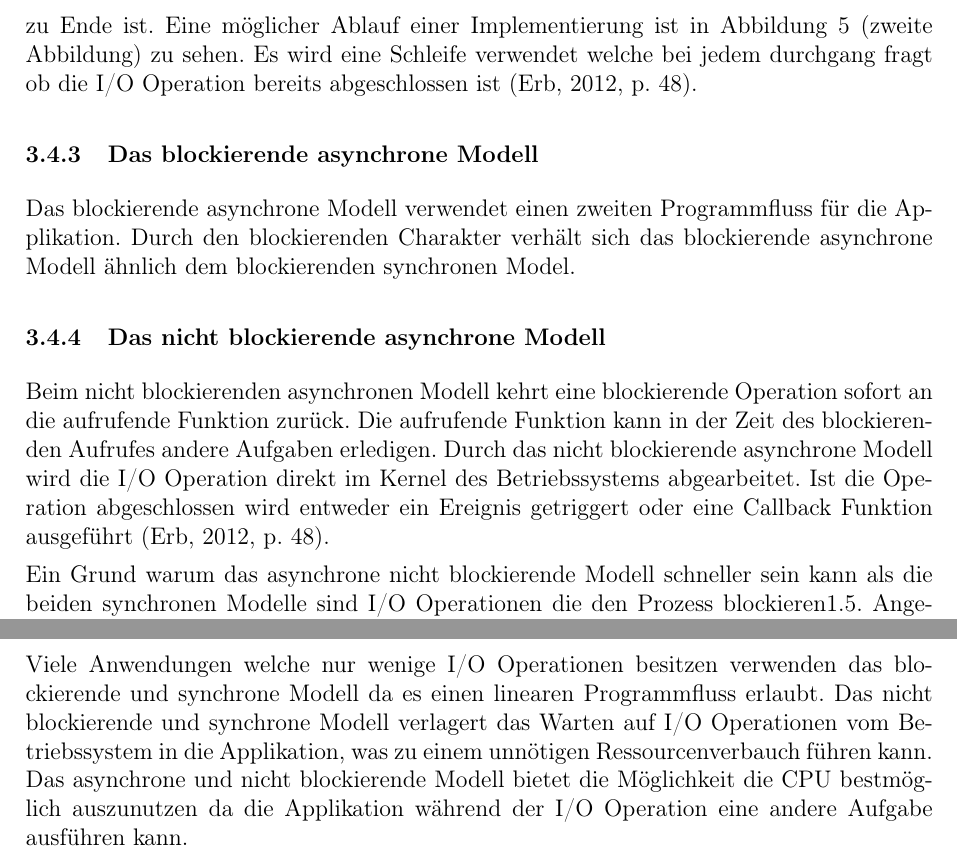
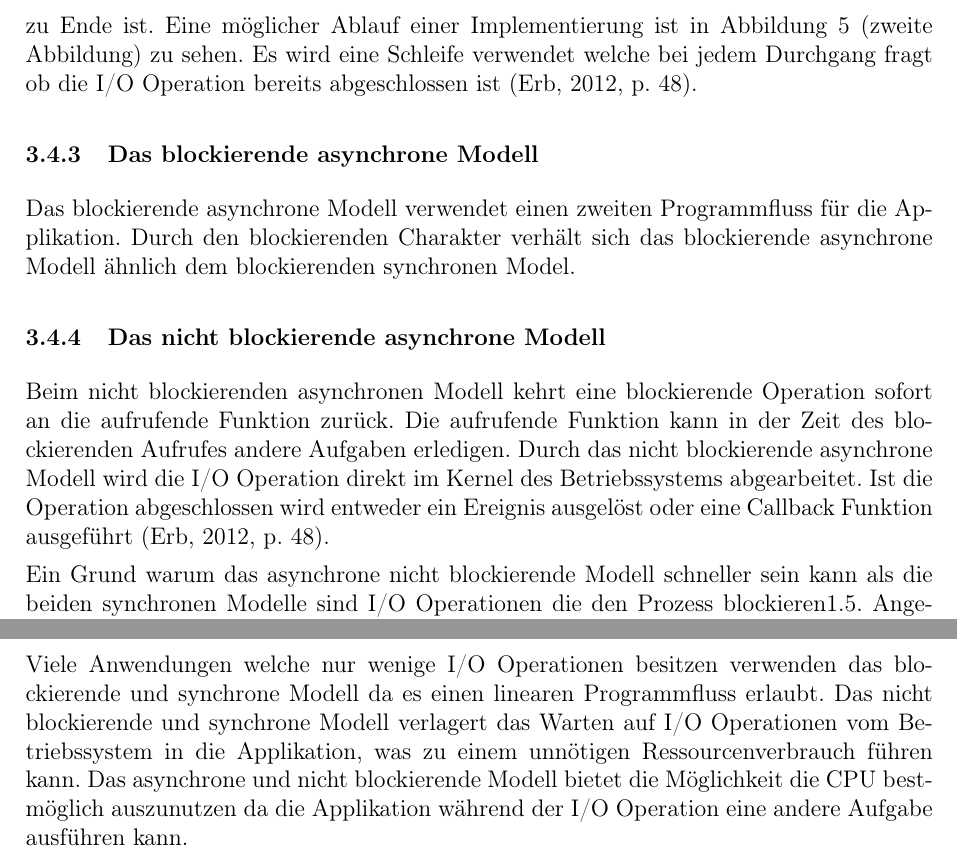
Before and after one commit to webPapaya/bakk_ii, a LaTeX thesis (Bachelorthesis.tex, which reads AsynchronousPrograming.tex): two parts of pages 21 and 22 of 61, joined at a grey line, cut so that both start at the same text. Compiled offline with pdfLaTeX.

Commit message:
fixed asynchronous programming

```diff
--- a/AsynchronousPrograming.tex
+++ b/AsynchronousPrograming.tex
@@ -66,14 +66,14 @@ Ruft ein Prozess eine blockierende I/O Operation auf so wird der Prozess so lang
 
 Bei diesem Modell kehrt eine Prozedur sofort nach dem Aufruf zum Aufrufer zurück. Das Resultat der aufgerufenen Prozedur könnte in diesem Fall noch nicht verfügbar sein. Der Aufrufer selbst muss sich um die Synchronisierung der Daten zwischen den beiden Prozeduren kümmern. Dabei muss der Aufrufer selbst den Programmfluss unterbrechen bis die Prozedur abgeschlossen ist.
 
-Das nicht blockierende synchrone Modell führt zu unnötigem Ressourcenverbauch, da die Applikation zwar prinzipiell nicht blockiert, jedoch trotzdem wartet bis eine Operation zu Ende ist. Eine möglicher Ablauf einer Implementierung ist in Abbildung \ref{figure:synchron_blocking} (zweite Abbildung) zu sehen. Es wird eine Schleife verwendet welche bei jedem durchgang fragt ob die I/O Operation bereits abgeschlossen ist \cite[p. 48]{Erb2012}.
+Das nicht blockierende synchrone Modell führt zu unnötigem Ressourcenverbrauch, da die Applikation zwar prinzipiell nicht blockiert, jedoch trotzdem wartet bis eine Operation zu Ende ist. Eine möglicher Ablauf einer Implementierung ist in Abbildung \ref{figure:synchron_blocking} (zweite Abbildung) zu sehen. Es wird eine Schleife verwendet welche bei jedem Durchgang fragt ob die I/O Operation bereits abgeschlossen ist \cite[p. 48]{Erb2012}.
 
 \subsubsection{Das blockierende asynchrone Modell}
 
 Das blockierende asynchrone Modell verwendet einen zweiten Programmfluss für die Applikation. Durch den blockierenden Charakter verhält sich das blockierende asynchrone Modell ähnlich dem blockierenden synchronen Model.
 
 \subsubsection{Das nicht blockierende asynchrone Modell}
-Beim nicht blockierenden asynchronen Modell kehrt eine blockierende Operation sofort an die aufrufende Funktion zurück. Die aufrufende Funktion kann in der Zeit des blockierenden Aufrufes andere Aufgaben erledigen. Durch das nicht blockierende asynchrone Modell wird die I/O Operation direkt im Kernel des Betriebssystems abgearbeitet. Ist die Operation abgeschlossen wird entweder ein Ereignis getriggert oder eine Callback Funktion ausgeführt \cite[p. 48]{Erb2012}.
+Beim nicht blockierenden asynchronen Modell kehrt eine blockierende Operation sofort an die aufrufende Funktion zurück. Die aufrufende Funktion kann in der Zeit des blockierenden Aufrufes andere Aufgaben erledigen. Durch das nicht blockierende asynchrone Modell wird die I/O Operation direkt im Kernel des Betriebssystems abgearbeitet. Ist die Operation abgeschlossen wird entweder ein Ereignis ausgelöst oder eine Callback Funktion ausgeführt \cite[p. 48]{Erb2012}.
 
 Ein Grund warum das asynchrone nicht blockierende Modell schneller sein kann als die beiden synchronen Modelle sind I/O Operationen die den Prozess blockieren\ref{subsection: io_operationen}. Angenommen eine Applikation möchte 2 Aufgaben erledigen bei der die erste Aufgabe eine Datei vom Dateisystem einliest. Im Falle der beiden synchronen Modelle müssten die Aufgabe 1 auf das fertige Einlesen der Datei warten. Dies kann entweder auf Kernelebene Funktionieren (= synchrones blockierendes Model) oder auf Applikationsebene (= synchrones nicht blockierendes Model) passieren \cite[]{Pet2015}.
 
@@ -90,4 +90,4 @@ In diesem Kapitel wurden die Grundlagen für asynchrone Programmierung besproche
   \item blockierend und asynchron
   \item nicht blockierend und asynchron
 \end{itemize}
-Viele Anwendungen welche nur wenige I/O Operationen besitzen verwenden das blockierende und synchrone Modell da es einen linearen Programmfluss erlaubt. Das nicht blockierende und synchrone Modell verlagert das Warten auf I/O Operationen vom Betriebssystem in die Applikation, was zu einem unnötigen Ressourcenverbauch führen kann. Das asynchrone und nicht blockierende Modell bietet die Möglichkeit die CPU bestmöglich auszunutzen da die Applikation während der I/O Operation eine andere Aufgabe ausführen kann.
+Viele Anwendungen welche nur wenige I/O Operationen besitzen verwenden das blockierende und synchrone Modell da es einen linearen Programmfluss erlaubt. Das nicht blockierende und synchrone Modell verlagert das Warten auf I/O Operationen vom Betriebssystem in die Applikation, was zu einem unnötigen Ressourcenverbrauch führen kann. Das asynchrone und nicht blockierende Modell bietet die Möglichkeit die CPU bestmöglich auszunutzen da die Applikation während der I/O Operation eine andere Aufgabe ausführen kann.
```
Also changed, not shown: AsynchronousPrograming.tex (4 more changed lines).
